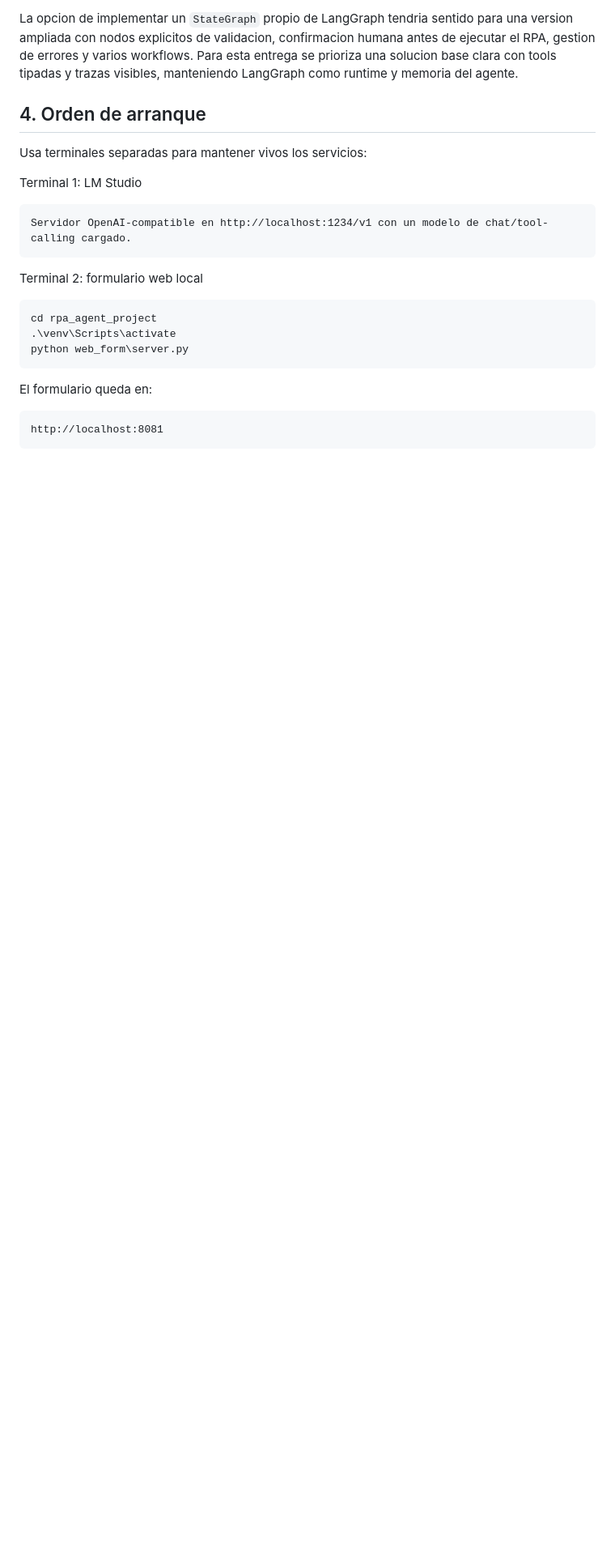
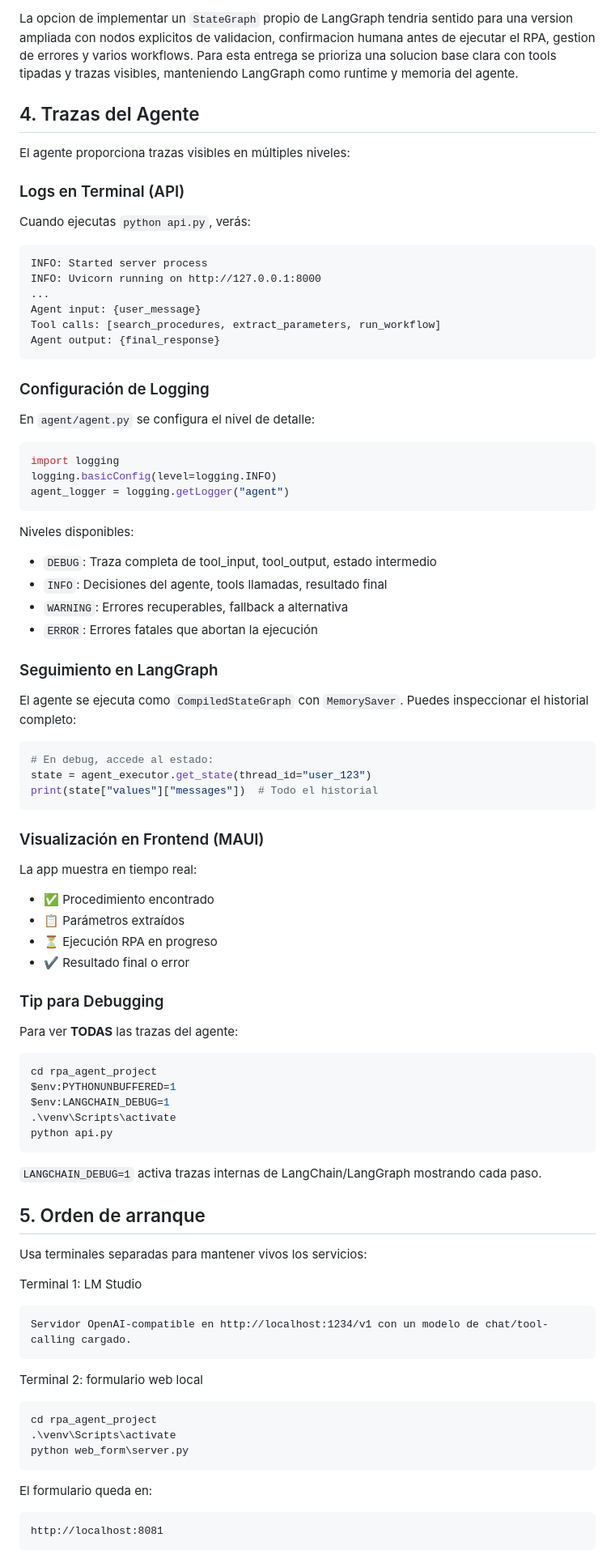
Before and after one commit to marioavilessg/RPA-Langchain-Blazor, a Markdown page: README.md, the part around one of its changes. Shown at 81% size. Drawn GitHub-style; blank space fills up the shorter version.

Commit message:
docs: Actualizar README para incluir detalles sobre la arquitectura del agente y trazas visibles

````diff
--- a/README.md
+++ b/README.md
@@ -53,7 +90,72 @@ Aunque se usa la API de LangChain, `create_agent` en LangChain 1.x compila el ag
 
 La opcion de implementar un `StateGraph` propio de LangGraph tendria sentido para una version ampliada con nodos explicitos de validacion, confirmacion humana antes de ejecutar el RPA, gestion de errores y varios workflows. Para esta entrega se prioriza una solucion base clara con tools tipadas y trazas visibles, manteniendo LangGraph como runtime y memoria del agente.
 
-## 4. Orden de arranque
+## 4. Trazas del Agente
+
+El agente proporciona trazas visibles en múltiples niveles:
+
+### Logs en Terminal (API)
+
+Cuando ejecutas `python api.py`, verás:
+
+```
+INFO: Started server process
+INFO: Uvicorn running on http://127.0.0.1:8000
+...
+Agent input: {user_message}
+Tool calls: [search_procedures, extract_parameters, run_workflow]
+Agent output: {final_response}
+```
+
+### Configuración de Logging
+
+En `agent/agent.py` se configura el nivel de detalle:
+
+```python
+import logging
+logging.basicConfig(level=logging.INFO)
+agent_logger = logging.getLogger("agent")
+```
+
+Niveles disponibles:
+- `DEBUG`: Traza completa de tool_input, tool_output, estado intermedio
+- `INFO`: Decisiones del agente, tools llamadas, resultado final
+- `WARNING`: Errores recuperables, fallback a alternativa
+- `ERROR`: Errores fatales que abortan la ejecución
+
+### Seguimiento en LangGraph
+
+El agente se ejecuta como `CompiledStateGraph` con `MemorySaver`. Puedes inspeccionar el historial completo:
+
+```python
+# En debug, accede al estado:
+state = agent_executor.get_state(thread_id="user_123")
+print(state["values"]["messages"])  # Todo el historial
+```
+
+### Visualización en Frontend (MAUI)
+
+La app muestra en tiempo real:
+- ✅ Procedimiento encontrado
+- 📋 Parámetros extraídos
+- ⏳ Ejecución RPA en progreso
+- ✔️ Resultado final o error
+
+### Tip para Debugging
+
+Para ver **TODAS** las trazas del agente:
+
+```powershell
+cd rpa_agent_project
+$env:PYTHONUNBUFFERED=1
+$env:LANGCHAIN_DEBUG=1
+.\venv\Scripts\activate
+python api.py
+```
+
+`LANGCHAIN_DEBUG=1` activa trazas internas de LangChain/LangGraph mostrando cada paso.
+
+## 5. Orden de arranque
 
 Usa terminales separadas para mantener vivos los servicios:
 
````
Also changed, not shown: other parts of README.md (+38 -1 lines).
